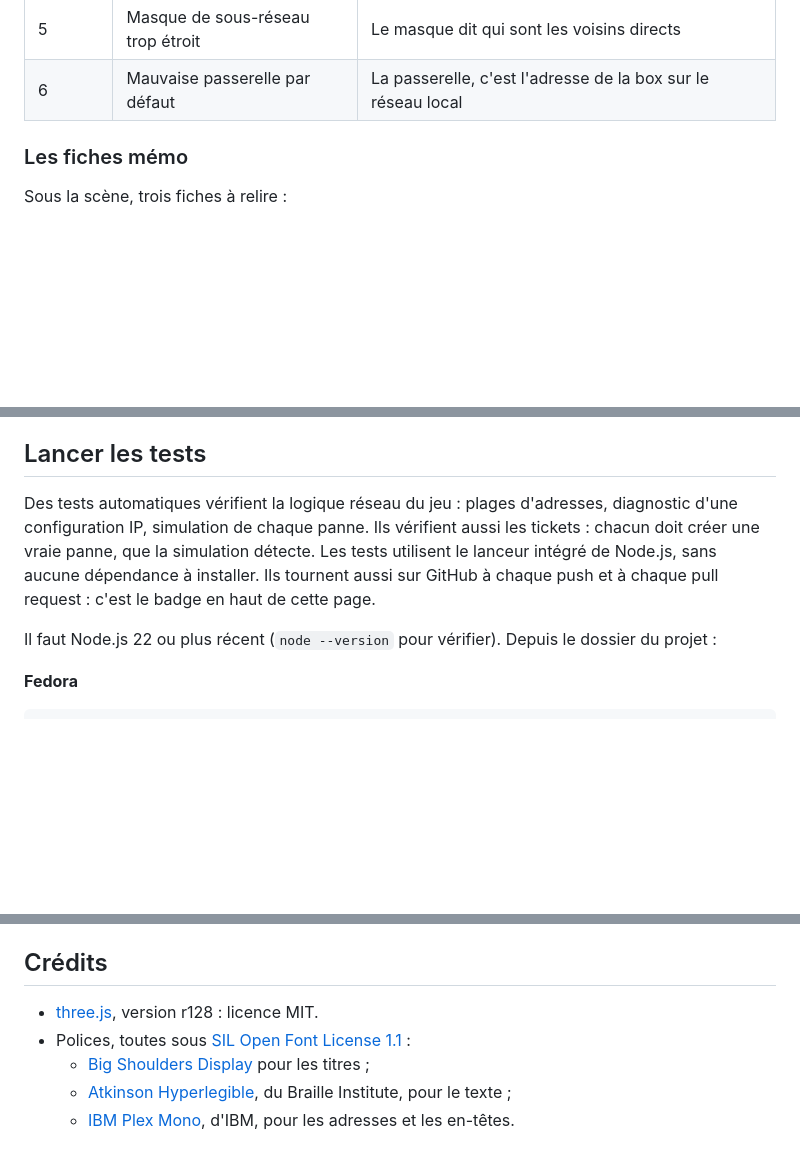
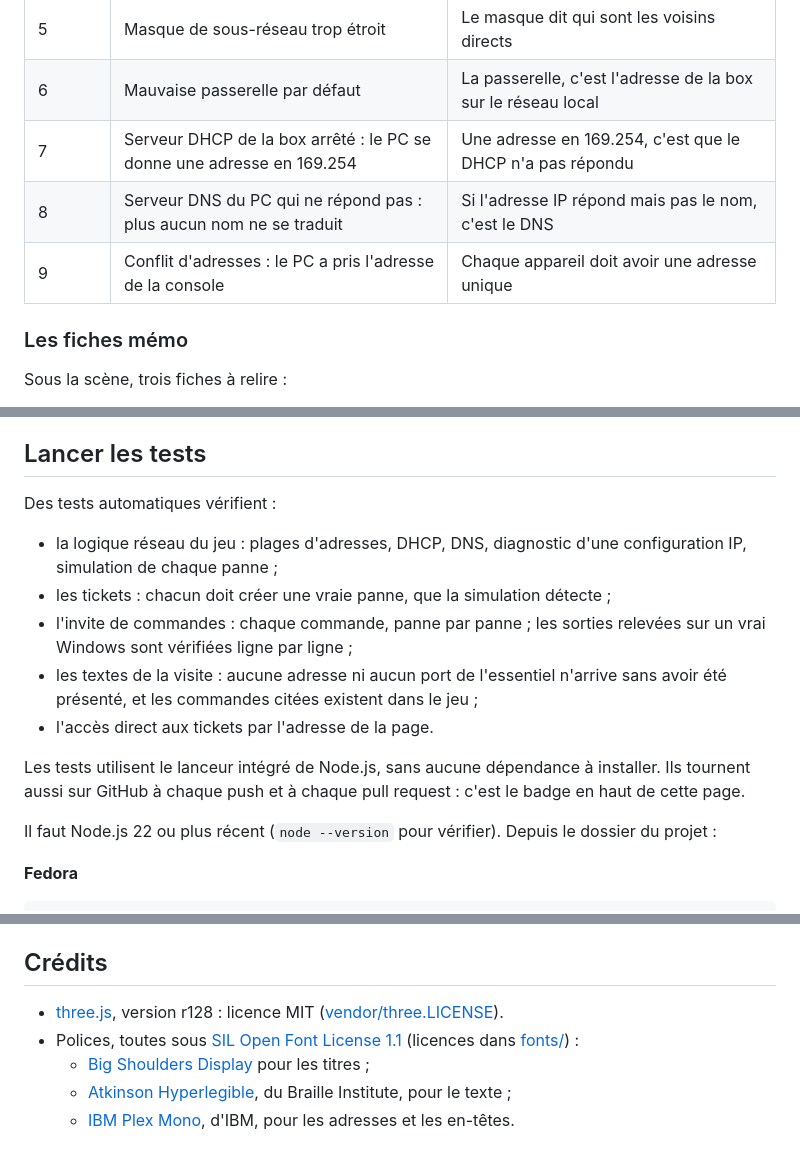
Before and after one commit to anotherj4ck/le-voyage-du-paquet, a Markdown page: README.md, 3 parts joined by grey strips. Drawn GitHub-style; folded sections open; blank space fills up the shorter version.

```diff
--- a/README.md
+++ b/README.md
@@ -85,6 +99,9 @@ Tester et inspecter ne coûtent rien. Chaque ticket vaut 3 étoiles, et chaque r
 | 4 | Adresse IP hors du réseau de la box | Comparer avec un appareil qui marche |
 | 5 | Masque de sous-réseau trop étroit | Le masque dit qui sont les voisins directs |
 | 6 | Mauvaise passerelle par défaut | La passerelle, c'est l'adresse de la box sur le réseau local |
+| 7 | Serveur DHCP de la box arrêté : le PC se donne une adresse en 169.254 | Une adresse en 169.254, c'est que le DHCP n'a pas répondu |
+| 8 | Serveur DNS du PC qui ne répond pas : plus aucun nom ne se traduit | Si l'adresse IP répond mais pas le nom, c'est le DNS |
+| 9 | Conflit d'adresses : le PC a pris l'adresse de la console | Chaque appareil doit avoir une adresse unique |
 
 </details>
 
@@ -116,7 +163,15 @@ Pour rester lisible, la scène simplifie quelques points :
 
 ## Lancer les tests
 
-Des tests automatiques vérifient la logique réseau du jeu : plages d'adresses, diagnostic d'une configuration IP, simulation de chaque panne. Ils vérifient aussi les tickets : chacun doit créer une vraie panne, que la simulation détecte. Les tests utilisent le lanceur intégré de Node.js, sans aucune dépendance à installer. Ils tournent aussi sur GitHub à chaque push et à chaque pull request : c'est le badge en haut de cette page.
+Des tests automatiques vérifient :
+
+- la logique réseau du jeu : plages d'adresses, DHCP, DNS, diagnostic d'une configuration IP, simulation de chaque panne ;
+- les tickets : chacun doit créer une vraie panne, que la simulation détecte ;
+- l'invite de commandes : chaque commande, panne par panne ; les sorties relevées sur un vrai Windows sont vérifiées ligne par ligne ;
+- les textes de la visite : aucune adresse ni aucun port de l'essentiel n'arrive sans avoir été présenté, et les commandes citées existent dans le jeu ;
+- l'accès direct aux tickets par l'adresse de la page.
+
+Les tests utilisent le lanceur intégré de Node.js, sans aucune dépendance à installer. Ils tournent aussi sur GitHub à chaque push et à chaque pull request : c'est le badge en haut de cette page.
 
 Il faut Node.js 22 ou plus récent (`node --version` pour vérifier). Depuis le dossier du projet :
 
@@ -139,8 +194,8 @@ npm test
 
 ## Crédits
 
-- [three.js](https://github.com/mrdoob/three.js), version r128 : licence MIT.
-- Polices, toutes sous [SIL Open Font License 1.1](https://openfontlicense.org/) :
+- [three.js](https://github.com/mrdoob/three.js), version r128 : licence MIT ([vendor/three.LICENSE](vendor/three.LICENSE)).
+- Polices, toutes sous [SIL Open Font License 1.1](https://openfontlicense.org/) (licences dans [fonts/](fonts/)) :
   - [Big Shoulders Display](https://github.com/xotypeco/big_shoulders) pour les titres ;
   - [Atkinson Hyperlegible](https://www.brailleinstitute.org/freefont/), du Braille Institute, pour le texte ;
   - [IBM Plex Mono](https://github.com/IBM/plex), d'IBM, pour les adresses et les en-têtes.
```
Also changed, not shown: other parts of README.md (+54 -10 lines).
